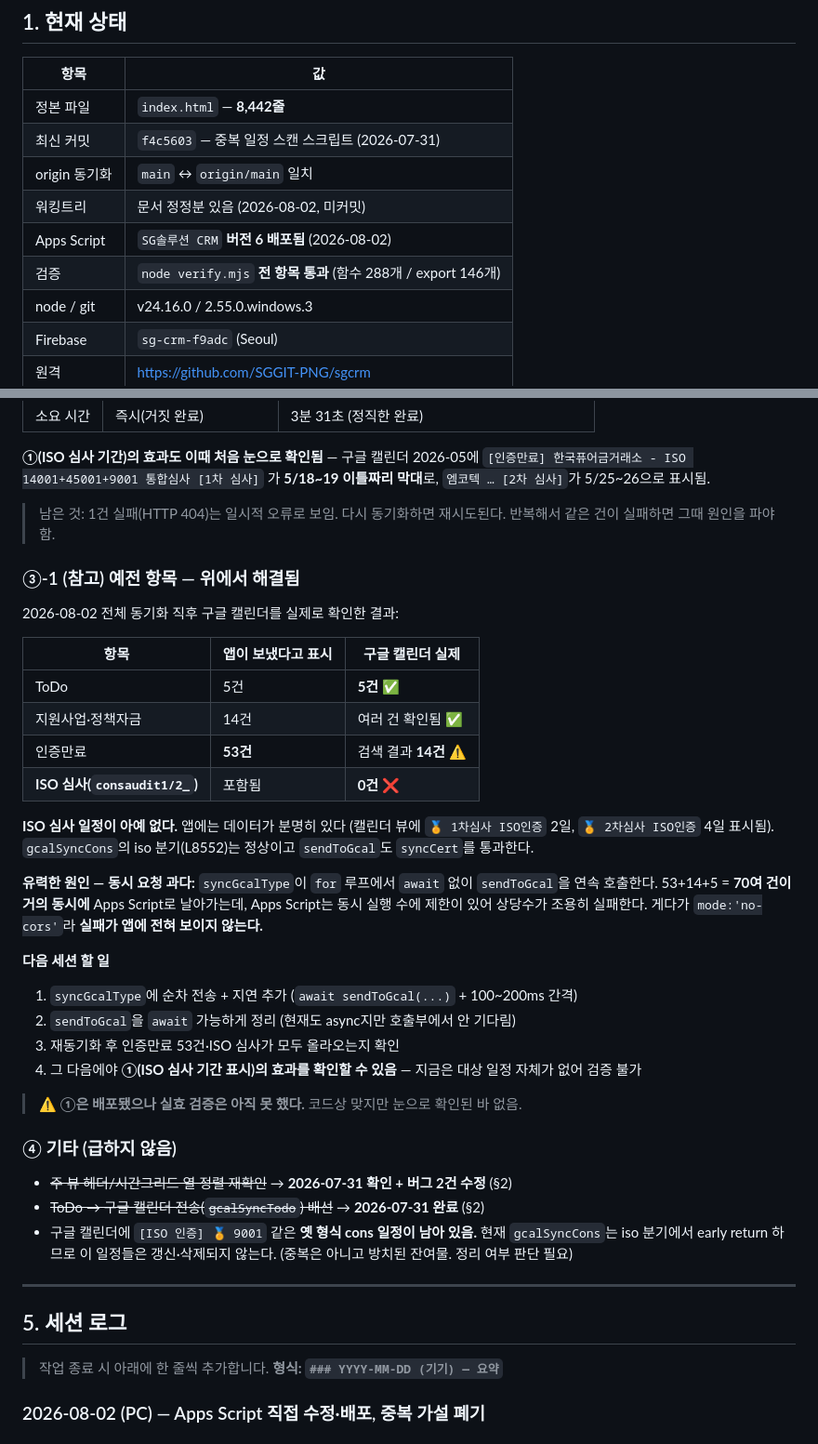
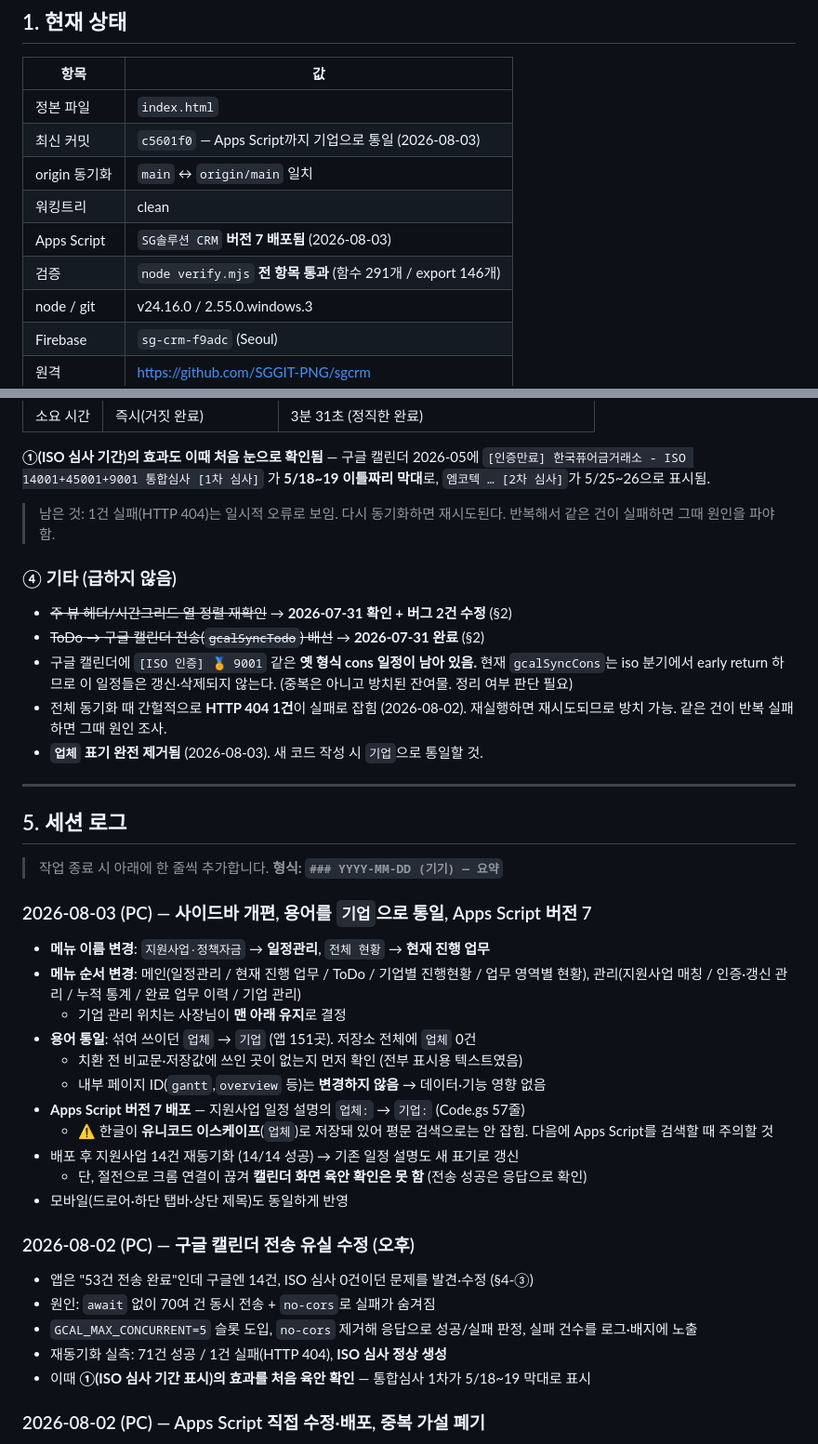
Before and after one commit to SGGIT-PNG/sgcrm, a Markdown page: PROGRESS.md, 2 parts joined by grey strips. Shown at 93% size. Drawn GitHub-style.

Commit message:
PROGRESS.md 세션 로그 정리 및 현재 상태 갱신
- 세션 로그에 빠져 있던 두 세션을 추가
  2026-08-02 오후 구글 캘린더 전송 유실 수정
  2026-08-03 사이드바 개편, 용어 기업 통일, Apps Script 버전 7
- 현재 상태 표를 최신 커밋 c5601f0 / Apps Script 버전 7 / 함수 291개로 갱신
- 해결된 전송 유실 항목의 중복 서술(3-1)을 제거해 정리
- 기타 항목에 남은 참고사항 추가
  간헐적 HTTP 404 1건, 업체 표기 완전 제거 사실

지원사업 14건 재동기화 완료 (14/14 성공)로 기존 구글 캘린더 일정 설명도
기업 표기로 갱신됨. 다만 절전으로 크롬 연결이 끊겨 캘린더 화면 육안 확인은 못 함.

Co-Authored-By: Claude Opus 5 <noreply@anthropic.com>

```diff
--- a/PROGRESS.md
+++ b/PROGRESS.md
@@ -11,12 +11,12 @@
 
 | 항목 | 값 |
 |---|---|
-| 정본 파일 | `index.html` — **8,442줄** |
-| 최신 커밋 | `f4c5603` — 중복 일정 스캔 스크립트 (2026-07-31) |
+| 정본 파일 | `index.html` |
+| 최신 커밋 | `c5601f0` — Apps Script까지 기업으로 통일 (2026-08-03) |
 | origin 동기화 | `main` ↔ `origin/main` 일치 |
-| 워킹트리 | 문서 정정분 있음 (2026-08-02, 미커밋) |
-| Apps Script | `SG솔루션 CRM` **버전 6 배포됨** (2026-08-02) |
-| 검증 | `node verify.mjs` **전 항목 통과** (함수 288개 / export 146개) |
+| 워킹트리 | clean |
+| Apps Script | `SG솔루션 CRM` **버전 7 배포됨** (2026-08-03) |
+| 검증 | `node verify.mjs` **전 항목 통과** (함수 291개 / export 146개) |
 | node / git | v24.16.0 / 2.55.0.windows.3 |
 | Firebase | `sg-crm-f9adc` (Seoul) |
 | 원격 | https://github.com/SGGIT-PNG/sgcrm |
@@ -313,35 +313,6 @@ CRM 형식 일정: 13건
 > 남은 것: 1건 실패(HTTP 404)는 일시적 오류로 보임. 다시 동기화하면 재시도된다.
 > 반복해서 같은 건이 실패하면 그때 원인을 파야 함.
 
-### ③-1 (참고) 예전 항목 — 위에서 해결됨
-
-2026-08-02 전체 동기화 직후 구글 캘린더를 실제로 확인한 결과:
-
-| 항목 | 앱이 보냈다고 표시 | 구글 캘린더 실제 |
-|---|---|---|
-| ToDo | 5건 | **5건** ✅ |
-| 지원사업·정책자금 | 14건 | 여러 건 확인됨 ✅ |
-| 인증만료 | **53건** | 검색 결과 **14건** ⚠️ |
-| **ISO 심사(`consaudit1/2_`)** | 포함됨 | **0건** ❌ |
-
-**ISO 심사 일정이 아예 없다.** 앱에는 데이터가 분명히 있다
-(캘린더 뷰에 `🏅 1차심사 ISO인증` 2일, `🏅 2차심사 ISO인증` 4일 표시됨).
-`gcalSyncCons`의 iso 분기(L8552)는 정상이고 `sendToGcal`도 `syncCert`를 통과한다.
-
-**유력한 원인 — 동시 요청 과다:**
-`syncGcalType`이 `for` 루프에서 `await` 없이 `sendToGcal`을 연속 호출한다.
-53+14+5 = **70여 건이 거의 동시에** Apps Script로 날아가는데,
-Apps Script는 동시 실행 수에 제한이 있어 상당수가 조용히 실패한다.
-게다가 `mode:'no-cors'`라 **실패가 앱에 전혀 보이지 않는다.**
-
-**다음 세션 할 일**
-1. `syncGcalType`에 순차 전송 + 지연 추가 (`await sendToGcal(...)` + 100~200ms 간격)
-2. `sendToGcal`을 `await` 가능하게 정리 (현재도 async지만 호출부에서 안 기다림)
-3. 재동기화 후 인증만료 53건·ISO 심사가 모두 올라오는지 확인
-4. 그 다음에야 **①(ISO 심사 기간 표시)의 효과를 확인할 수 있음** — 지금은 대상 일정 자체가 없어 검증 불가
-
-> ⚠️ **①은 배포됐으나 실효 검증은 아직 못 했다.** 코드상 맞지만 눈으로 확인된 바 없음.
-
 ### ④ 기타 (급하지 않음)
 
 - ~~주 뷰 헤더/시간그리드 열 정렬 재확인~~ → **2026-07-31 확인 + 버그 2건 수정** (§2)
@@ -349,12 +320,38 @@ Apps Script는 동시 실행 수에 제한이 있어 상당수가 조용히 실
 - 구글 캘린더에 `[ISO 인증] 🏅 9001` 같은 **옛 형식 cons 일정이 남아 있음.**
   현재 `gcalSyncCons`는 iso 분기에서 early return 하므로 이 일정들은 갱신·삭제되지 않는다.
   (중복은 아니고 방치된 잔여물. 정리 여부 판단 필요)
+- 전체 동기화 때 간헐적으로 **HTTP 404 1건**이 실패로 잡힘 (2026-08-02).
+  재실행하면 재시도되므로 방치 가능. 같은 건이 반복 실패하면 그때 원인 조사.
+- **`업체` 표기 완전 제거됨** (2026-08-03). 새 코드 작성 시 `기업`으로 통일할 것.
 
 ---
 
 ## 5. 세션 로그
 
 > 작업 종료 시 아래에 한 줄씩 추가합니다. **형식: `### YYYY-MM-DD (기기) — 요약`**
+
+### 2026-08-03 (PC) — 사이드바 개편, 용어를 `기업`으로 통일, Apps Script 버전 7
+- **메뉴 이름 변경**: `지원사업·정책자금` → **일정관리**, `전체 현황` → **현재 진행 업무**
+- **메뉴 순서 변경**: 메인(일정관리 / 현재 진행 업무 / ToDo / 기업별 진행현황 / 업무 영역별 현황),
+  관리(지원사업 매칭 / 인증·갱신 관리 / 누적 통계 / 완료 업무 이력 / 기업 관리)
+  - 기업 관리 위치는 사장님이 **맨 아래 유지**로 결정
+- **용어 통일**: 섞여 쓰이던 `업체` → `기업` (앱 151곳). 저장소 전체에 `업체` 0건
+  - 치환 전 비교문·저장값에 쓰인 곳이 없는지 먼저 확인 (전부 표시용 텍스트였음)
+  - 내부 페이지 ID(`gantt`,`overview` 등)는 **변경하지 않음** → 데이터·기능 영향 없음
+- **Apps Script 버전 7 배포** — 지원사업 일정 설명의 `업체:` → `기업:` (Code.gs 57줄)
+  - ⚠️ 한글이 **유니코드 이스케이프**(`업체`)로 저장돼 있어 평문 검색으로는 안 잡힘.
+    다음에 Apps Script를 검색할 때 주의할 것
+- 배포 후 지원사업 14건 재동기화 (14/14 성공) → 기존 일정 설명도 새 표기로 갱신
+  - 단, 절전으로 크롬 연결이 끊겨 **캘린더 화면 육안 확인은 못 함** (전송 성공은 응답으로 확인)
+- 모바일(드로어·하단 탭바·상단 제목)도 동일하게 반영
+
+### 2026-08-02 (PC) — 구글 캘린더 전송 유실 수정 (오후)
+- 앱은 "53건 전송 완료"인데 구글엔 14건, ISO 심사 0건이던 문제를 발견·수정 (§4-③)
+- 원인: `await` 없이 70여 건 동시 전송 + `no-cors`로 실패가 숨겨짐
+- `GCAL_MAX_CONCURRENT=5` 슬롯 도입, `no-cors` 제거해 응답으로 성공/실패 판정,
+  실패 건수를 로그·배지에 노출
+- 재동기화 실측: 71건 성공 / 1건 실패(HTTP 404), **ISO 심사 정상 생성**
+- 이때 **①(ISO 심사 기간 표시)의 효과를 처음 육안 확인** — 통합심사 1차가 5/18~19 막대로 표시
 
 ### 2026-08-02 (PC) — Apps Script 직접 수정·배포, 중복 가설 폐기
 - Claude가 **크롬으로 Apps Script를 직접 조작**해 ① 수정 → 저장 → 배포(버전 6)까지 수행
```
Also changed, not shown: other parts of PROGRESS.md (+1 -1 lines).
